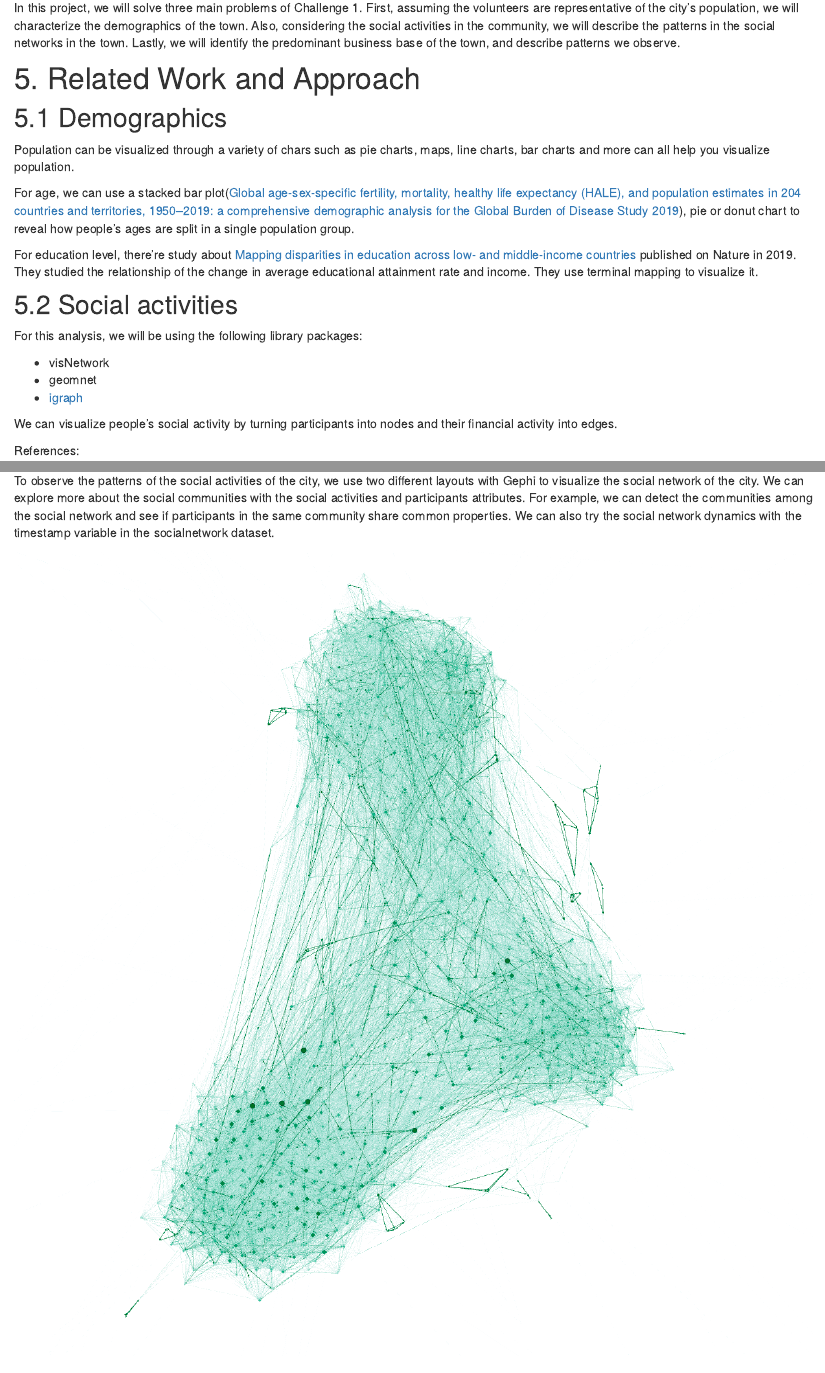
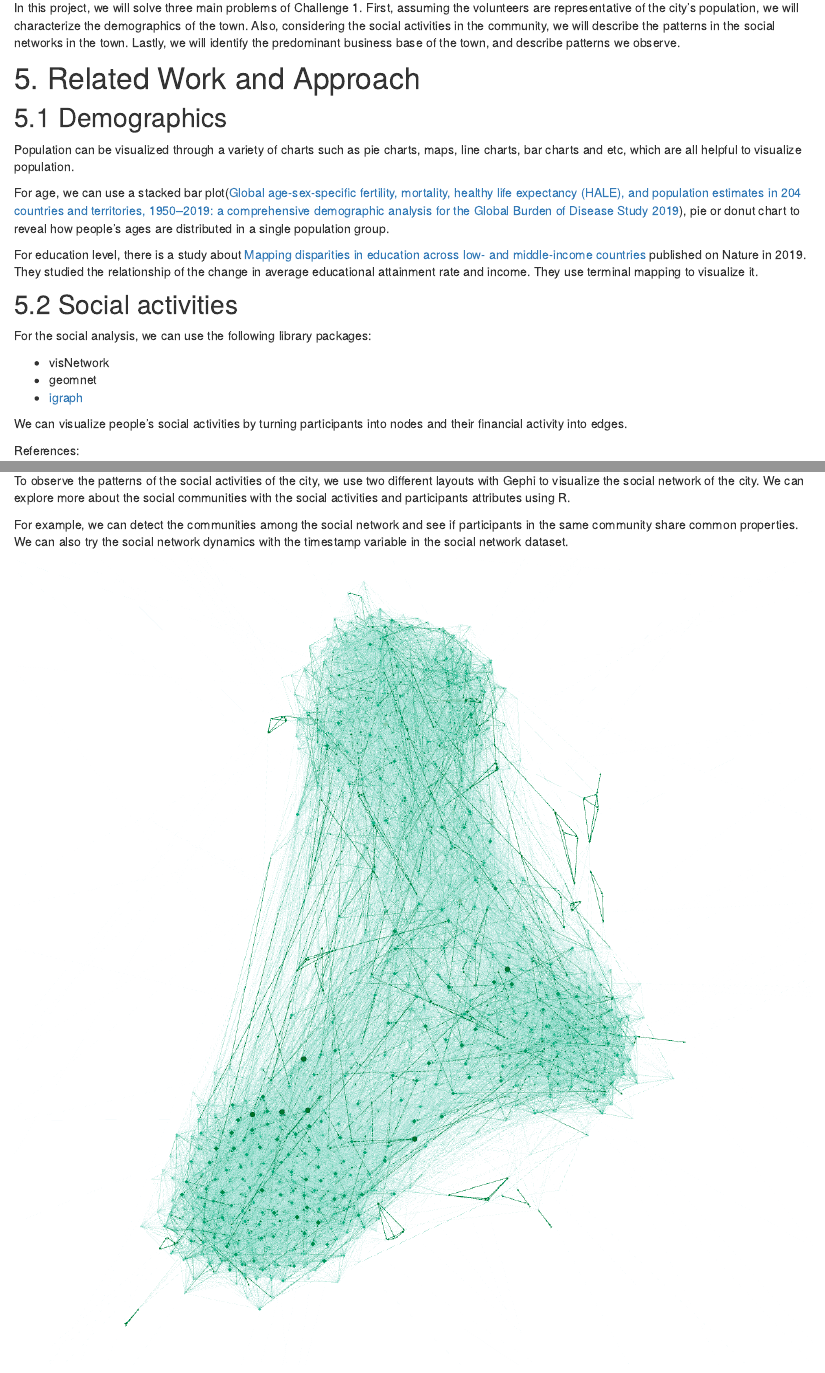
Before and after one commit to wang0010t/VAProject, an R Markdown document (ISSS608VAProjectWebsite/proposal.Rmd): the page in a window 1100 px wide, from 660 px down, and a second part further down, joined at a grey line. Rendered offline with R 4.5, knitr and Pandoc, with nearby package versions; drawn as R Markdown's standard HTML page in place of the format the file asks for.

Commit message:
proposal upddate

```diff
--- a/ISSS608VAProjectWebsite/proposal.Rmd
+++ b/ISSS608VAProjectWebsite/proposal.Rmd
@@ -39,21 +39,21 @@ In this project, we will solve three main problems of Challenge 1. First, assumi
 
 ## 5.1 Demographics
 
-Population can be visualized through a variety of chars such as pie charts, maps, line charts, bar charts and more can all help you visualize population.
+Population can be visualized through a variety of charts such as pie charts, maps, line charts, bar charts and etc, which are all helpful to visualize population.
 
-For age, we can use a stacked bar plot([Global age-sex-specific fertility, mortality, healthy life expectancy (HALE), and population estimates in 204 countries and territories, 1950–2019: a comprehensive demographic analysis for the Global Burden of Disease Study 2019](https://www.thelancet.com/journals/lancet/article/PIIS0140-6736(20)30977-6/fulltext)), pie or donut chart to reveal how people’s ages are split in a single population group.
+For age, we can use a stacked bar plot([Global age-sex-specific fertility, mortality, healthy life expectancy (HALE), and population estimates in 204 countries and territories, 1950–2019: a comprehensive demographic analysis for the Global Burden of Disease Study 2019](https://www.thelancet.com/journals/lancet/article/PIIS0140-6736(20)30977-6/fulltext)), pie or donut chart to reveal how people’s ages are distributed in a single population group.
 
-For education level, there're study about [Mapping disparities in education across low- and middle-income countries](https://www.nature.com/articles/s41586-019-1872-1) published on Nature in 2019. They studied the relationship of the change in average educational attainment rate and income. They use terminal mapping to visualize it.
+For education level, there is a study about [Mapping disparities in education across low- and middle-income countries](https://www.nature.com/articles/s41586-019-1872-1) published on Nature in 2019. They studied the relationship of the change in average educational attainment rate and income. They use terminal mapping to visualize it.
 
 ## 5.2 Social activities
 
-For this analysis, we will be using the following library packages:
+For the social analysis, we can use the following library packages:
 
 - visNetwork
 - geomnet
 - [igraph](https://igraph.org/r/)
 
-We can visualize people's social activity by turning participants into nodes and their financial activity into edges.
+We can visualize people's social activities by turning participants into nodes and their financial activity into edges.
 
 References:
 
@@ -106,8 +106,9 @@ For the discrete values such as age, we can use line plot and use color to denot
 
 ## 6.2 Social activities
 
-To observe the patterns of the social activities of the city, we use two different layouts with Gephi to visualize the social network of the city. We can explore more about the social communities with the social activities and participants attributes.
-For example, we can detect the communities among the social network and see if participants in the same community share common properties. We can also try the social network dynamics with the timestamp variable in the socialnetwork dataset.
+To observe the patterns of the social activities of the city, we use two different layouts with Gephi to visualize the social network of the city. We can explore more about the social communities with the social activities and participants attributes using R.
+
+For example, we can detect the communities among the social network and see if participants in the same community share common properties. We can also try the social network dynamics with the timestamp variable in the social network dataset.
 
 <img src="image/proposalQ2-1.png">
 
```
Also changed, not shown: 2 other files.
